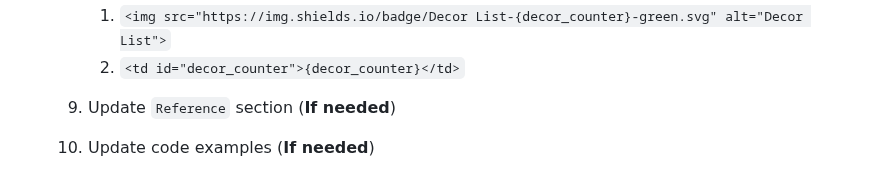
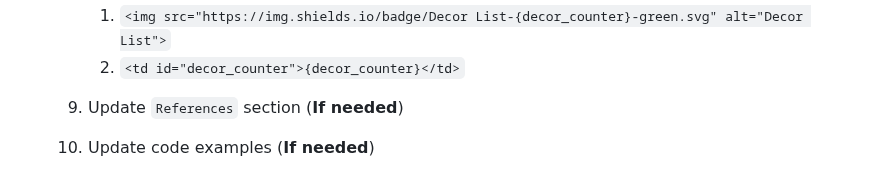
Before and after one commit to sepandhaghighi/art, a Markdown page: otherfile/RELEASE.md, the part around one of its changes. Rendered like a GitHub page.

Commit message:
doc : reference --> references

```diff
--- a/otherfile/RELEASE.md
+++ b/otherfile/RELEASE.md
@@ -78,7 +78,7 @@
 		1. `<img src="https://img.shields.io/badge/Decor List-{decor_counter}-green.svg" alt="Decor List">`
 		2. `<td id="decor_counter">{decor_counter}</td>`
 
-	9. Update `Reference` section (**If needed**)
+	9. Update `References` section (**If needed**)
 	10. Update code examples (**If needed**)
 		1. [http://www.hilite.me](http://www.hilite.me)
 		2. Python console session
```
Also changed, not shown: other parts of otherfile/RELEASE.md (+1 -1 lines), 2 other files.
